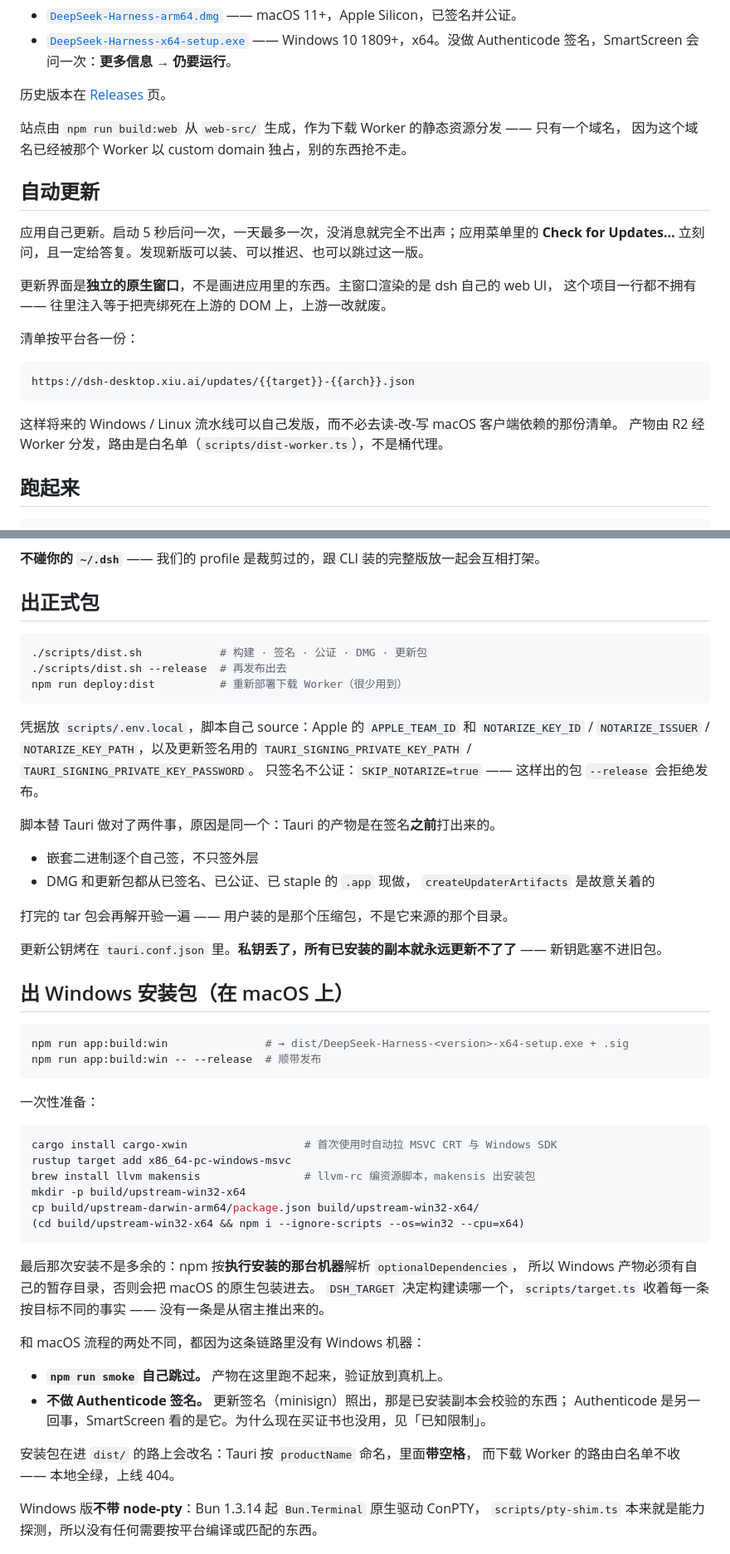
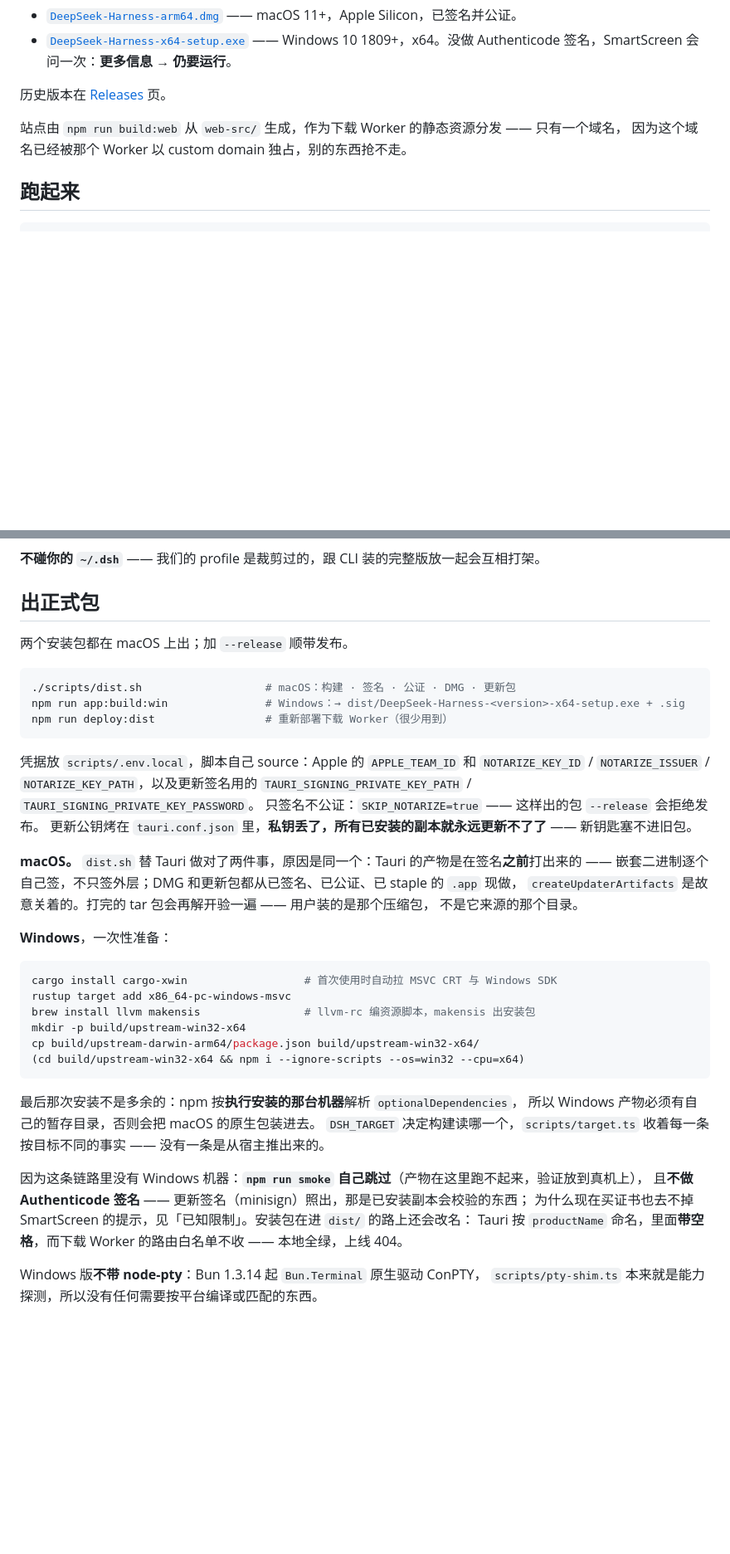
Before and after one commit to nekocode/dsh-desktop, a Markdown page: README.zh.md, 2 parts joined by grey strips. Shown at 83% size. Rendered like a GitHub page; blank space fills up the shorter version.

````diff
--- a/README.zh.md
+++ b/README.zh.md
@@ -33,23 +33,6 @@ macOS 上那一刀 strip 在这里无处可砍），而 NSIS 的 solid LZMA 比
 站点由 `npm run build:web` 从 `web-src/` 生成，作为下载 Worker 的静态资源分发 —— 只有一个域名，
 因为这个域名已经被那个 Worker 以 custom domain 独占，别的东西抢不走。
 
-## 自动更新
-
-应用自己更新。启动 5 秒后问一次，一天最多一次，没消息就完全不出声；应用菜单里的
-**Check for Updates…** 立刻问，且一定给答复。发现新版可以装、可以推迟、也可以跳过这一版。
-
-更新界面是**独立的原生窗口**，不是画进应用里的东西。主窗口渲染的是 dsh 自己的 web UI，
-这个项目一行都不拥有 —— 往里注入等于把壳绑死在上游的 DOM 上，上游一改就废。
-
-清单按平台各一份：
-
-```
-https://dsh-desktop.xiu.ai/updates/{{target}}-{{arch}}.json
-```
-
-这样将来的 Windows / Linux 流水线可以自己发版，而不必去读-改-写 macOS 客户端依赖的那份清单。
-产物由 R2 经 Worker 分发，路由是白名单（`scripts/dist-worker.ts`），不是桶代理。
-
 ## 跑起来
 
 ```bash
@@ -69,36 +52,27 @@ npm run check          # typecheck + format + JS 单测 + clippy + Rust 单测
 
 ## 出正式包
 
+两个安装包都在 macOS 上出；加 `--release` 顺带发布。
+
 ```bash
-./scripts/dist.sh            # 构建 · 签名 · 公证 · DMG · 更新包
-./scripts/dist.sh --release  # 再发布出去
-npm run deploy:dist          # 重新部署下载 Worker（很少用到）
+./scripts/dist.sh                   # macOS：构建 · 签名 · 公证 · DMG · 更新包
+npm run app:build:win               # Windows：→ dist/DeepSeek-Harness-<version>-x64-setup.exe + .sig
+npm run deploy:dist                 # 重新部署下载 Worker（很少用到）
 ```
 
 凭据放 `scripts/.env.local`，脚本自己 source：Apple 的 `APPLE_TEAM_ID` 和
 `NOTARIZE_KEY_ID` / `NOTARIZE_ISSUER` / `NOTARIZE_KEY_PATH`，以及更新签名用的
 `TAURI_SIGNING_PRIVATE_KEY_PATH` / `TAURI_SIGNING_PRIVATE_KEY_PASSWORD`。
 只签名不公证：`SKIP_NOTARIZE=true` —— 这样出的包 `--release` 会拒绝发布。
-
-脚本替 Tauri 做对了两件事，原因是同一个：Tauri 的产物是在签名**之前**打出来的。
-
-- 嵌套二进制逐个自己签，不只签外层
-- DMG 和更新包都从已签名、已公证、已 staple 的 `.app` 现做，
-  `createUpdaterArtifacts` 是故意关着的
-
-打完的 tar 包会再解开验一遍 —— 用户装的是那个压缩包，不是它来源的那个目录。
-
-更新公钥烤在 `tauri.conf.json` 里。**私钥丢了，所有已安装的副本就永远更新不了了** ——
+更新公钥烤在 `tauri.conf.json` 里，**私钥丢了，所有已安装的副本就永远更新不了了** ——
 新钥匙塞不进旧包。
 
-## 出 Windows 安装包（在 macOS 上）
+**macOS。** `dist.sh` 替 Tauri 做对了两件事，原因是同一个：Tauri 的产物是在签名**之前**打出来的 ——
+嵌套二进制逐个自己签，不只签外层；DMG 和更新包都从已签名、已公证、已 staple 的 `.app` 现做，
+`createUpdaterArtifacts` 是故意关着的。打完的 tar 包会再解开验一遍 —— 用户装的是那个压缩包，
+不是它来源的那个目录。
 
-```bash
-npm run app:build:win               # → dist/DeepSeek-Harness-<version>-x64-setup.exe + .sig
-npm run app:build:win -- --release  # 顺带发布
-```
-
-一次性准备：
+**Windows**，一次性准备：
 
 ```bash
 cargo install cargo-xwin                  # 首次使用时自动拉 MSVC CRT 与 Windows SDK
@@ -114,14 +88,10 @@ cp build/upstream-darwin-arm64/package.json build/upstream-win32-x64/
 `DSH_TARGET` 决定构建读哪一个，`scripts/target.ts` 收着每一条按目标不同的事实 ——
 没有一条是从宿主推出来的。
 
-和 macOS 流程的两处不同，都因为这条链路里没有 Windows 机器：
-
-- **`npm run smoke` 自己跳过。** 产物在这里跑不起来，验证放到真机上。
-- **不做 Authenticode 签名。** 更新签名（minisign）照出，那是已安装副本会校验的东西；
-  Authenticode 是另一回事，SmartScreen 看的是它。为什么现在买证书也没用，见「已知限制」。
-
-安装包在进 `dist/` 的路上会改名：Tauri 按 `productName` 命名，里面**带空格**，
-而下载 Worker 的路由白名单不收 —— 本地全绿，上线 404。
+因为这条链路里没有 Windows 机器：**`npm run smoke` 自己跳过**（产物在这里跑不起来，验证放到真机上），
+且**不做 Authenticode 签名** —— 更新签名（minisign）照出，那是已安装副本会校验的东西；
+为什么现在买证书也去不掉 SmartScreen 的提示，见「已知限制」。安装包在进 `dist/` 的路上还会改名：
+Tauri 按 `productName` 命名，里面**带空格**，而下载 Worker 的路由白名单不收 —— 本地全绿，上线 404。
 
 Windows 版**不带 node-pty**：Bun 1.3.14 起 `Bun.Terminal` 原生驱动 ConPTY，
 `scripts/pty-shim.ts` 本来就是能力探测，所以没有任何需要按平台编译或匹配的东西。
````
Also changed, not shown: README.md (+21 -55 lines).
